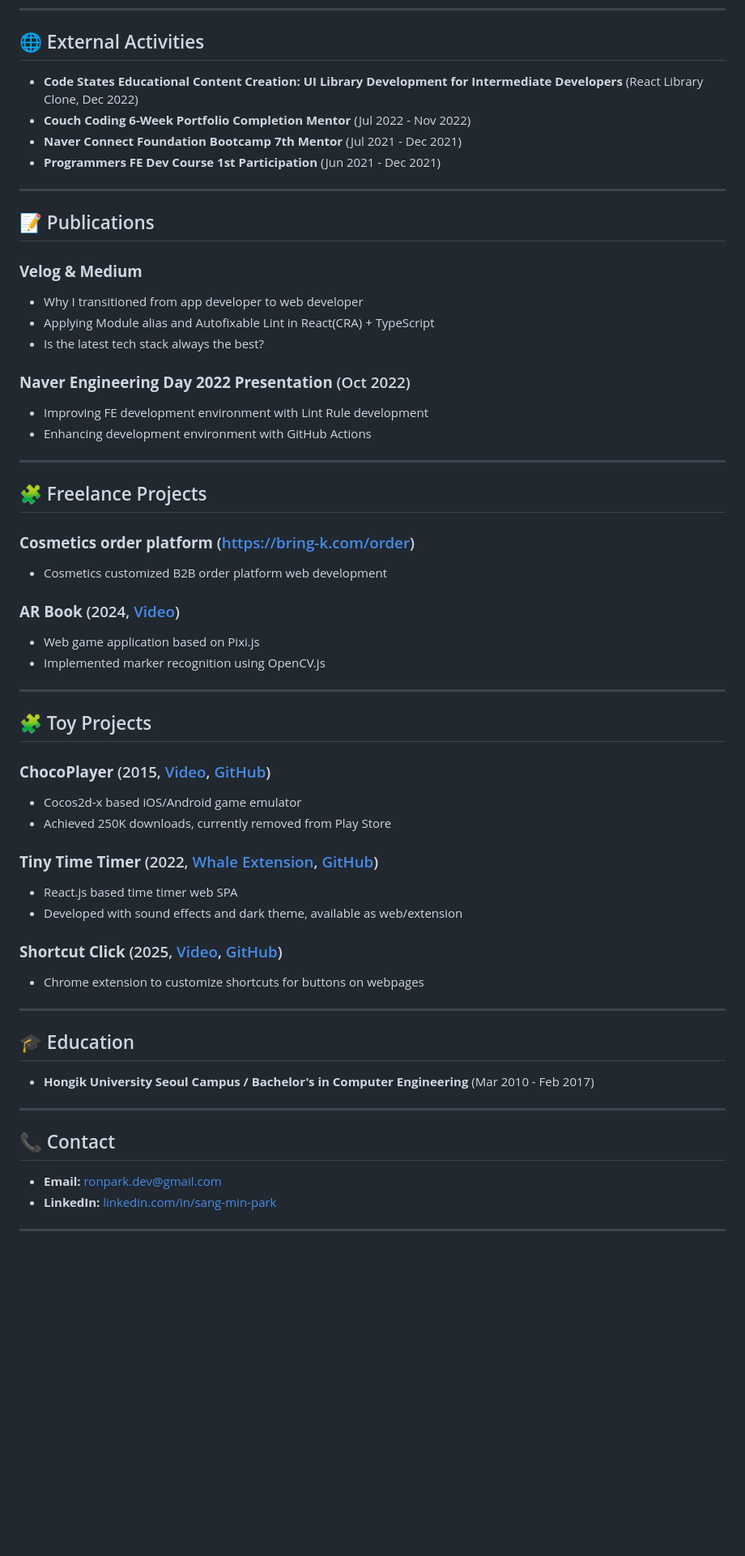
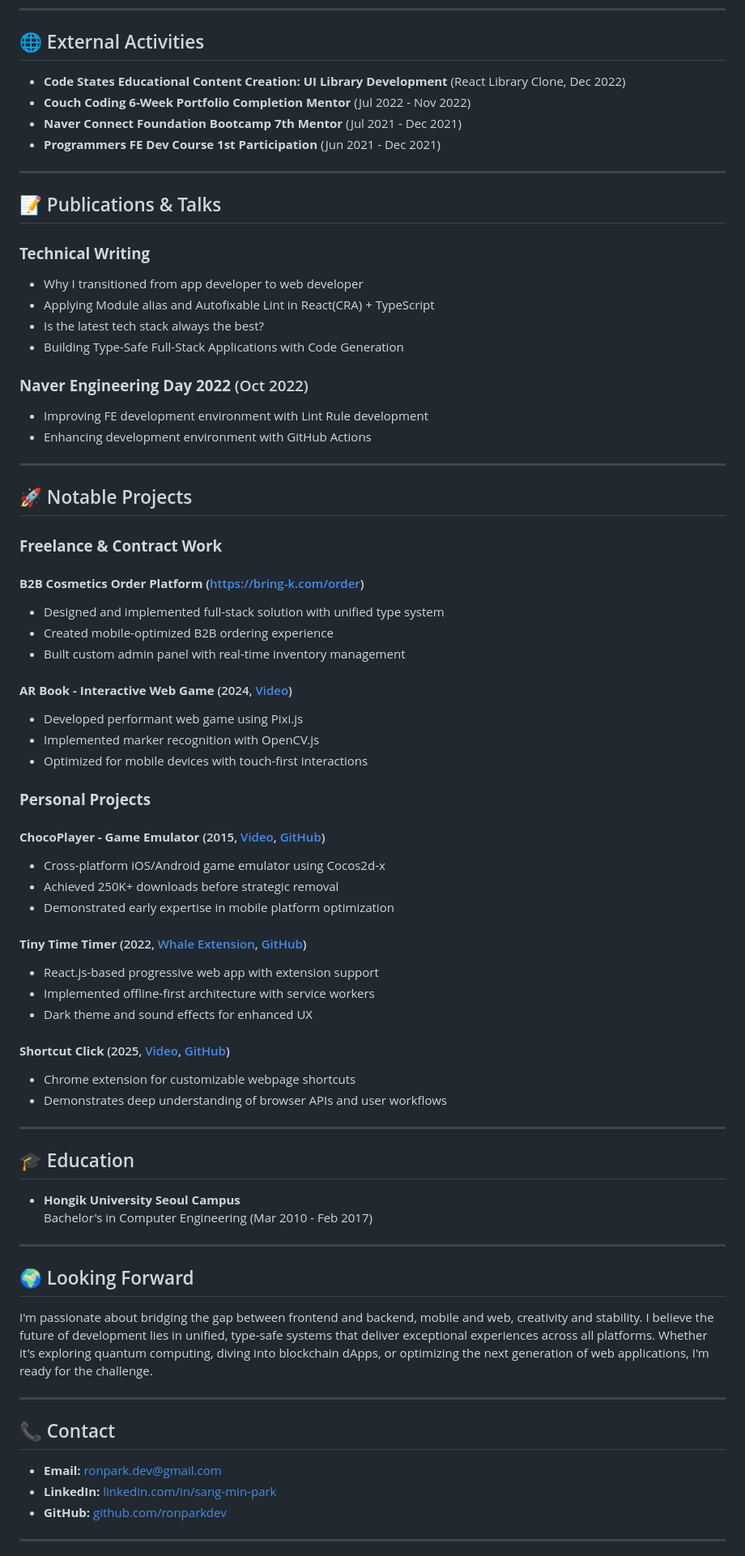
Before and after one commit to ronparkdev/ronparkdev, a Markdown page: README.md, the part around one of its changes. Shown at 81% size. Drawn GitHub-style; blank space fills up the shorter version.

```diff
--- a/README.md
+++ b/README.md
@@ -40,53 +63,69 @@ I started my journey back in 2012, when Android was all the rage, as an app deve
 
 ## 🌐 External Activities
 
-- **Code States Educational Content Creation: UI Library Development for Intermediate Developers** (React Library Clone, Dec 2022)
+- **Code States Educational Content Creation: UI Library Development** (React Library Clone, Dec 2022)
 - **Couch Coding 6-Week Portfolio Completion Mentor** (Jul 2022 - Nov 2022)
 - **Naver Connect Foundation Bootcamp 7th Mentor** (Jul 2021 - Dec 2021)
 - **Programmers FE Dev Course 1st Participation** (Jun 2021 - Dec 2021)
 
 ---
 
-## 📝 Publications
+## 📝 Publications & Talks
 
-### **Velog & Medium**
-  - Why I transitioned from app developer to web developer
-  - Applying Module alias and Autofixable Lint in React(CRA) + TypeScript
-  - Is the latest tech stack always the best?
-### **Naver Engineering Day 2022 Presentation** (Oct 2022)
-  - Improving FE development environment with Lint Rule development
-  - Enhancing development environment with GitHub Actions
+### **Technical Writing**
+- Why I transitioned from app developer to web developer
+- Applying Module alias and Autofixable Lint in React(CRA) + TypeScript
+- Is the latest tech stack always the best?
+- Building Type-Safe Full-Stack Applications with Code Generation
+
+### **Naver Engineering Day 2022** (Oct 2022)
+- Improving FE development environment with Lint Rule development
+- Enhancing development environment with GitHub Actions
 
 ---
 
-## 🧩 Freelance Projects
+## 🚀 Notable Projects
 
-### **Cosmetics order platform** (https://bring-k.com/order)
-  - Cosmetics customized B2B order platform web development
+### **Freelance & Contract Work**
 
-### **AR Book** (2024, [Video](https://youtu.be/jMTW3Zffxg0))
-  - Web game application based on Pixi.js
-  - Implemented marker recognition using OpenCV.js
+#### **B2B Cosmetics Order Platform** (https://bring-k.com/order)
+- Designed and implemented full-stack solution with unified type system
+- Created mobile-optimized B2B ordering experience
+- Built custom admin panel with real-time inventory management
 
+#### **AR Book - Interactive Web Game** (2024, [Video](https://youtu.be/jMTW3Zffxg0))
+- Developed performant web game using Pixi.js
+- Implemented marker recognition with OpenCV.js
+- Optimized for mobile devices with touch-first interactions
 
----
+### **Personal Projects**
 
-## 🧩 Toy Projects
+#### **ChocoPlayer - Game Emulator** (2015, [Video](http://youtube.com/watch?v=Yb3LpkhgnZs&feature=youtu.be), [GitHub](https://github.com/ronparkdev/chocoplayer))
+- Cross-platform iOS/Android game emulator using Cocos2d-x
+- Achieved 250K+ downloads before strategic removal
+- Demonstrated early expertise in mobile platform optimization
 
-### **ChocoPlayer** (2015, [Video](http://youtube.com/watch?v=Yb3LpkhgnZs&feature=youtu.be), [GitHub](https://github.com/ronparkdev/chocoplayer))
-  - Cocos2d-x based iOS/Android game emulator
-  - Achieved 250K downloads, currently removed from Play Store
-### **Tiny Time Timer** (2022, [Whale Extension](https://store.whale.naver.com/mini/detail/ggjkckdfbpmdaclhpmjlpifjilpdlhpg), [GitHub](https://github.com/ronparkdev/time-timer))
-  - React.js based time timer web SPA
-  - Developed with sound effects and dark theme, available as web/extension
-### **Shortcut Click** (2025, [Video](https://youtu.be/BpF5vEGk598?si=uor5RJzOqwKQD_as), [GitHub](https://github.com/ronparkdev/shortcut-click-extension))
-  - Chrome extension to customize shortcuts for buttons on webpages
+#### **Tiny Time Timer** (2022, [Whale Extension](https://store.whale.naver.com/mini/detail/ggjkckdfbpmdaclhpmjlpifjilpdlhpg), [GitHub](https://github.com/ronparkdev/time-timer))
+- React.js-based progressive web app with extension support
+- Implemented offline-first architecture with service workers
+- Dark theme and sound effects for enhanced UX
+
+#### **Shortcut Click** (2025, [Video](https://youtu.be/BpF5vEGk598?si=uor5RJzOqwKQD_as), [GitHub](https://github.com/ronparkdev/shortcut-click-extension))
+- Chrome extension for customizable webpage shortcuts
+- Demonstrates deep understanding of browser APIs and user workflows
 
 ---
 
 ## 🎓 Education
 
-- **Hongik University Seoul Campus / Bachelor's in Computer Engineering** (Mar 2010 - Feb 2017)
+- **Hongik University Seoul Campus**
+  Bachelor's in Computer Engineering (Mar 2010 - Feb 2017)
+
+---
+
+## 🌍 Looking Forward
+
+I'm passionate about bridging the gap between frontend and backend, mobile and web, creativity and stability. I believe the future of development lies in unified, type-safe systems that deliver exceptional experiences across all platforms. Whether it's exploring quantum computing, diving into blockchain dApps, or optimizing the next generation of web applications, I'm ready for the challenge.
 
 ---
 
@@ -94,6 +133,7 @@ I started my journey back in 2012, when Android was all the rage, as an app deve
 
 - **Email:** [ronpark.dev@gmail.com](mailto:ronpark.dev@gmail.com)
 - **LinkedIn:** [linkedin.com/in/sang-min-park](https://www.linkedin.com/in/sang-min-park)
+- **GitHub:** [github.com/ronparkdev](https://github.com/ronparkdev)
 
 ---
 
```
Also changed, not shown: other parts of README.md (+40 -17 lines).
